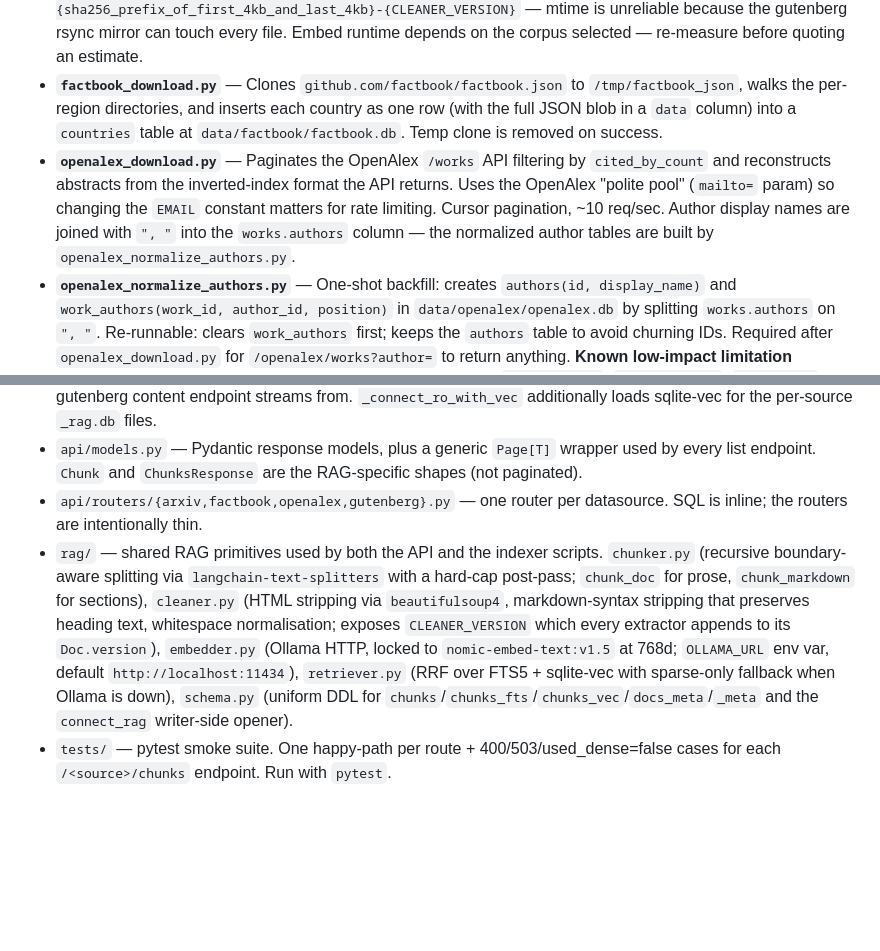
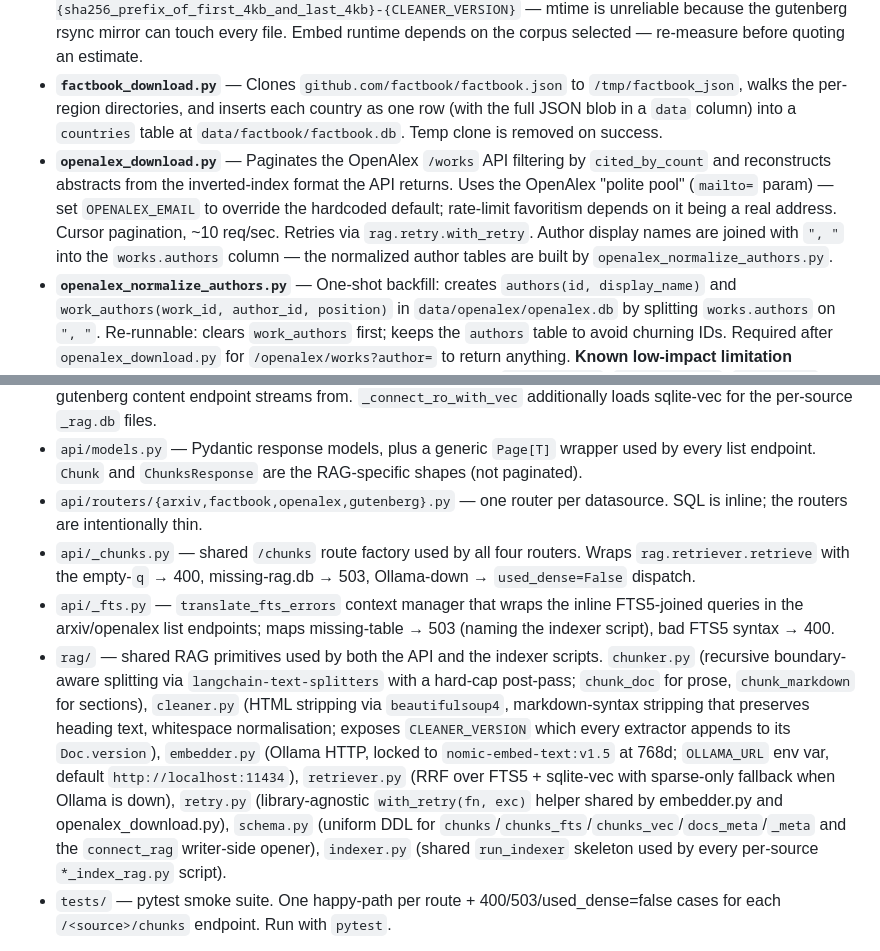
Before and after one commit to kylegwlawrence/rags, a Markdown page: CLAUDE.md, 2 parts joined by grey strips. GitHub-like rendering; blank space fills up the shorter version.

Commit message:
Document OPENALEX_EMAIL env var and new shared helpers in CLAUDE.md
Catches the doc drift introduced by commit a73d449 (and earlier drift
from the chunks-route extraction): add the OPENALEX_EMAIL env-var
override to the openalex_download.py note, list api/_chunks.py and
api/_fts.py in the API layout, and add rag/retry.py + rag/indexer.py
to the rag/ module list.

Co-Authored-By: Claude Opus 4.7 (1M context) <noreply@anthropic.com>

```diff
--- a/CLAUDE.md
+++ b/CLAUDE.md
@@ -67,7 +67,7 @@ The API caches read-only SQLite connections at module load (`api/db.py`). After
 - **`factbook_index_rag.py`** — Builds `data/factbook/factbook_rag.db` from the nested `countries.data` JSON. Each country becomes one Doc; the JSON is rendered as section-tagged markdown (one `##` per top-level section). Every JSON leaf string is HTML-stripped and whitespace-normalised by `rag.cleaner` during the walk — the source JSON has embedded `<br>` and `<p>` tags that previously leaked into 26.8% of chunks. Chunked with `rag.chunker.chunk_markdown` (passed via `chunk_fn` to the shared indexer) so chunks preserve `Geography` / `Economy` / etc. labels in the `section` column (the `##` marker never reaches the chunk body). Version key is a SHA-256 of the JSON blob plus `CLEANER_VERSION`. CLI: `--chunk-size` (default 1000 — factbook is dense key:value), `--max-chunk-size` (default 1200), plus the standard `--limit`/`--reset`/`--batch`/`--ollama-url`. **Source-data caveat:** some factbook keys repeat themselves in their text values (e.g. key `"improved: urban"` with text `"urban: 99% ..."`); this produces `"improved: urban: urban: 99% ..."` lines and is left as-is.
 - **`gutenberg_index_rag.py`** — Builds `data/gutenberg/gutenberg_rag.db` by reading `.txt` book bodies from `data/gutenberg/<path>`, stripping Project Gutenberg start/end banners (now covering the canonical `*** START/END OF ... ***` plus older Small-Print variants and bare-prose footers, with a defensive line-level scrub for any remaining "Project Gutenberg" mention) and inline markdown emphasis (`**`), then chunking with the default `chunk_doc`. CLI: `--language` (default `en`), `--limit` (default 100), `--chunk-size` (default 2000 — narrative prose is dense), `--max-chunk-size` (default 2400). Version key is `{size_bytes}-{sha256_prefix_of_first_4kb_and_last_4kb}-{CLEANER_VERSION}` — mtime is unreliable because the gutenberg rsync mirror can touch every file. Embed runtime depends on the corpus selected — re-measure before quoting an estimate.
 - **`factbook_download.py`** — Clones `github.com/factbook/factbook.json` to `/tmp/factbook_json`, walks the per-region directories, and inserts each country as one row (with the full JSON blob in a `data` column) into a `countries` table at `data/factbook/factbook.db`. Temp clone is removed on success.
-- **`openalex_download.py`** — Paginates the OpenAlex `/works` API filtering by `cited_by_count` and reconstructs abstracts from the inverted-index format the API returns. Uses the OpenAlex "polite pool" (`mailto=` param) so changing the `EMAIL` constant matters for rate limiting. Cursor pagination, ~10 req/sec. Author display names are joined with `", "` into the `works.authors` column — the normalized author tables are built by `openalex_normalize_authors.py`.
+- **`openalex_download.py`** — Paginates the OpenAlex `/works` API filtering by `cited_by_count` and reconstructs abstracts from the inverted-index format the API returns. Uses the OpenAlex "polite pool" (`mailto=` param) — set `OPENALEX_EMAIL` to override the hardcoded default; rate-limit favoritism depends on it being a real address. Cursor pagination, ~10 req/sec. Retries via `rag.retry.with_retry`. Author display names are joined with `", "` into the `works.authors` column — the normalized author tables are built by `openalex_normalize_authors.py`.
 - **`openalex_normalize_authors.py`** — One-shot backfill: creates `authors(id, display_name)` and `work_authors(work_id, author_id, position)` in `data/openalex/openalex.db` by splitting `works.authors` on `", "`. Re-runnable: clears `work_authors` first; keeps the `authors` table to avoid churning IDs. Required after `openalex_download.py` for `/openalex/works?author=` to return anything. **Known low-impact limitation (~0.08%, ~220 of 268k works):** credentialed-suffix names like `"Smith, Jr."`, `"Jones, M.D."`, `"Doe, PhD"`, `"Foo, III"` get fragmented into 2–3 phantom rows. The proper fix is a re-download using OpenAlex's authorship IDs, deferred.
 - **`openalex_index_fts.py`** — Builds the `works_fts` FTS5 virtual table over `works.title` + `works.abstract` with the `porter unicode61` tokenizer. External-content table — the index lives in `works_fts` but the original text stays in `works` (no duplication). Drop+rebuild on each run (~20 s, ~150 MB added to the DB). Required after `openalex_download.py` for `/openalex/works?q=` to return anything.
 - **`gutenberg_download.sh`** — Single rsync line that runs on a remote host (`pop-os`) via SSH and pulls `.txt` files from the ibiblio Gutenberg mirror. Not self-contained — requires that SSH alias to resolve.
@@ -92,7 +92,9 @@ These numbers come from a 30-doc per-source sample on the current chunker — re
 - `api/db.py` — opens each SQLite DB read-only via the `file:...?mode=ro` URI form. Connections are module-level singletons and shared across threads (read-only, so safe). `GUTENBERG_ROOT` is the on-disk root the gutenberg content endpoint streams from. `_connect_ro_with_vec` additionally loads sqlite-vec for the per-source `_rag.db` files.
 - `api/models.py` — Pydantic response models, plus a generic `Page[T]` wrapper used by every list endpoint. `Chunk` and `ChunksResponse` are the RAG-specific shapes (not paginated).
 - `api/routers/{arxiv,factbook,openalex,gutenberg}.py` — one router per datasource. SQL is inline; the routers are intentionally thin.
-- `rag/` — shared RAG primitives used by both the API and the indexer scripts. `chunker.py` (recursive boundary-aware splitting via `langchain-text-splitters` with a hard-cap post-pass; `chunk_doc` for prose, `chunk_markdown` for sections), `cleaner.py` (HTML stripping via `beautifulsoup4`, markdown-syntax stripping that preserves heading text, whitespace normalisation; exposes `CLEANER_VERSION` which every extractor appends to its `Doc.version`), `embedder.py` (Ollama HTTP, locked to `nomic-embed-text:v1.5` at 768d; `OLLAMA_URL` env var, default `http://localhost:11434`), `retriever.py` (RRF over FTS5 + sqlite-vec with sparse-only fallback when Ollama is down), `schema.py` (uniform DDL for `chunks`/`chunks_fts`/`chunks_vec`/`docs_meta`/`_meta` and the `connect_rag` writer-side opener).
+- `api/_chunks.py` — shared `/chunks` route factory used by all four routers. Wraps `rag.retriever.retrieve` with the empty-`q` → 400, missing-rag.db → 503, Ollama-down → `used_dense=False` dispatch.
+- `api/_fts.py` — `translate_fts_errors` context manager that wraps the inline FTS5-joined queries in the arxiv/openalex list endpoints; maps missing-table → 503 (naming the indexer script), bad FTS5 syntax → 400.
+- `rag/` — shared RAG primitives used by both the API and the indexer scripts. `chunker.py` (recursive boundary-aware splitting via `langchain-text-splitters` with a hard-cap post-pass; `chunk_doc` for prose, `chunk_markdown` for sections), `cleaner.py` (HTML stripping via `beautifulsoup4`, markdown-syntax stripping that preserves heading text, whitespace normalisation; exposes `CLEANER_VERSION` which every extractor appends to its `Doc.version`), `embedder.py` (Ollama HTTP, locked to `nomic-embed-text:v1.5` at 768d; `OLLAMA_URL` env var, default `http://localhost:11434`), `retriever.py` (RRF over FTS5 + sqlite-vec with sparse-only fallback when Ollama is down), `retry.py` (library-agnostic `with_retry(fn, exc)` helper shared by embedder.py and openalex_download.py), `schema.py` (uniform DDL for `chunks`/`chunks_fts`/`chunks_vec`/`docs_meta`/`_meta` and the `connect_rag` writer-side opener), `indexer.py` (shared `run_indexer` skeleton used by every per-source `*_index_rag.py` script).
 - `tests/` — pytest smoke suite. One happy-path per route + 400/503/used_dense=false cases for each `/<source>/chunks` endpoint. Run with `pytest`.
 
 Indexes that the list endpoints rely on are created by the **downloader / indexer scripts**, not the API (read-only mode forbids `CREATE INDEX`). If you add a new filter that needs an index, add the `CREATE INDEX IF NOT EXISTS` to the relevant downloader and re-run it (or apply it once by hand to the existing DB file).
```
